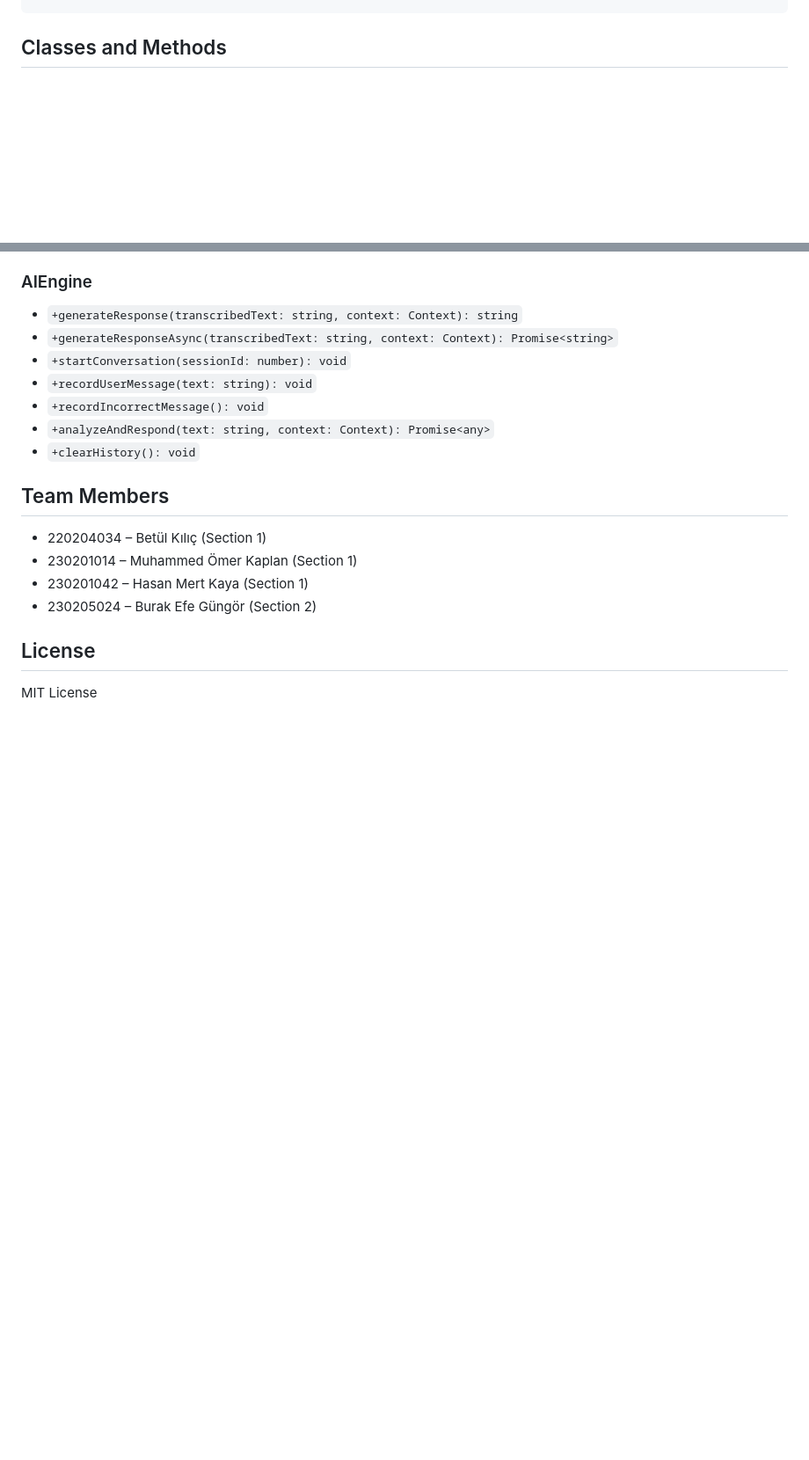
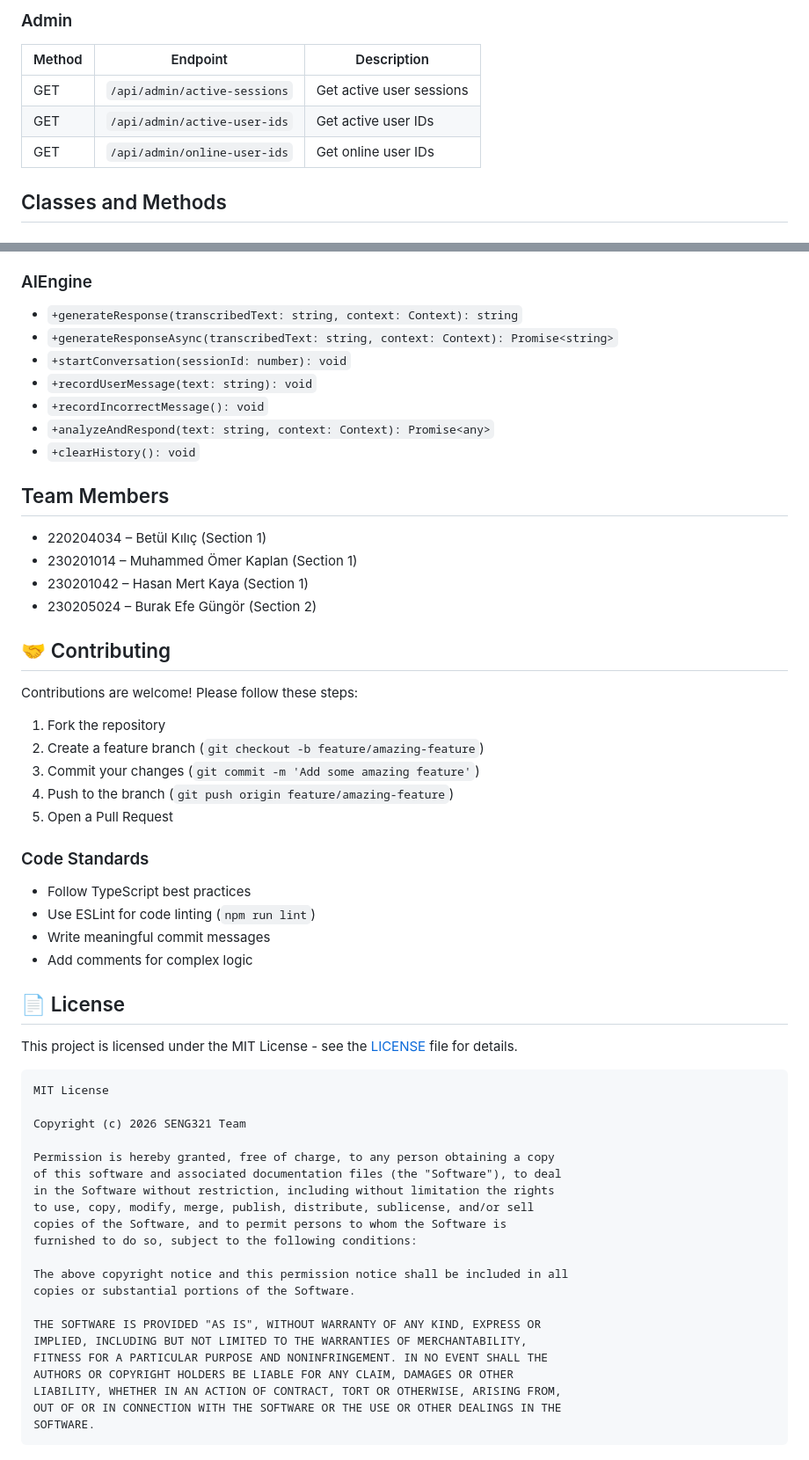
Before and after one commit to slothyula/RealTimeSpeakingPartner, a Markdown page: README.md, 2 parts joined by grey strips. Shown at 88% size. Drawn GitHub-style; blank space fills up the shorter version.

````diff
--- a/README.md
+++ b/README.md
@@ -163,3 +259,10 @@ npm run remove-moderator # Moderatör kullanıcısını sil
+### Admin
+| Method | Endpoint | Description |
+|--------|----------|-------------|
+| GET | `/api/admin/active-sessions` | Get active user sessions |
+| GET | `/api/admin/active-user-ids` | Get active user IDs |
+| GET | `/api/admin/online-user-ids` | Get online user IDs |
+
 ## Classes and Methods
 
 ### User
@@ -278,6 +381,46 @@ npm run remove-moderator # Moderatör kullanıcısını sil
 - 230201042 – Hasan Mert Kaya (Section 1)
 - 230205024 – Burak Efe Güngör (Section 2)
 
-## License
+## 🤝 Contributing
 
+Contributions are welcome! Please follow these steps:
+
+1. Fork the repository
+2. Create a feature branch (`git checkout -b feature/amazing-feature`)
+3. Commit your changes (`git commit -m 'Add some amazing feature'`)
+4. Push to the branch (`git push origin feature/amazing-feature`)
+5. Open a Pull Request
+
+### Code Standards
+- Follow TypeScript best practices
+- Use ESLint for code linting (`npm run lint`)
+- Write meaningful commit messages
+- Add comments for complex logic
+
+## 📄 License
+
+This project is licensed under the MIT License - see the [LICENSE](LICENSE) file for details.
+
+```
 MIT License
+
+Copyright (c) 2026 SENG321 Team
+
+Permission is hereby granted, free of charge, to any person obtaining a copy
+of this software and associated documentation files (the "Software"), to deal
+in the Software without restriction, including without limitation the rights
+to use, copy, modify, merge, publish, distribute, sublicense, and/or sell
+copies of the Software, and to permit persons to whom the Software is
+furnished to do so, subject to the following conditions:
+
+The above copyright notice and this permission notice shall be included in all
+copies or substantial portions of the Software.
+
+THE SOFTWARE IS PROVIDED "AS IS", WITHOUT WARRANTY OF ANY KIND, EXPRESS OR
+IMPLIED, INCLUDING BUT NOT LIMITED TO THE WARRANTIES OF MERCHANTABILITY,
+FITNESS FOR A PARTICULAR PURPOSE AND NONINFRINGEMENT. IN NO EVENT SHALL THE
+AUTHORS OR COPYRIGHT HOLDERS BE LIABLE FOR ANY CLAIM, DAMAGES OR OTHER
+LIABILITY, WHETHER IN AN ACTION OF CONTRACT, TORT OR OTHERWISE, ARISING FROM,
+OUT OF OR IN CONNECTION WITH THE SOFTWARE OR THE USE OR OTHER DEALINGS IN THE
+SOFTWARE.
+```
````
Also changed, not shown: other parts of README.md (+96 -0 lines).
